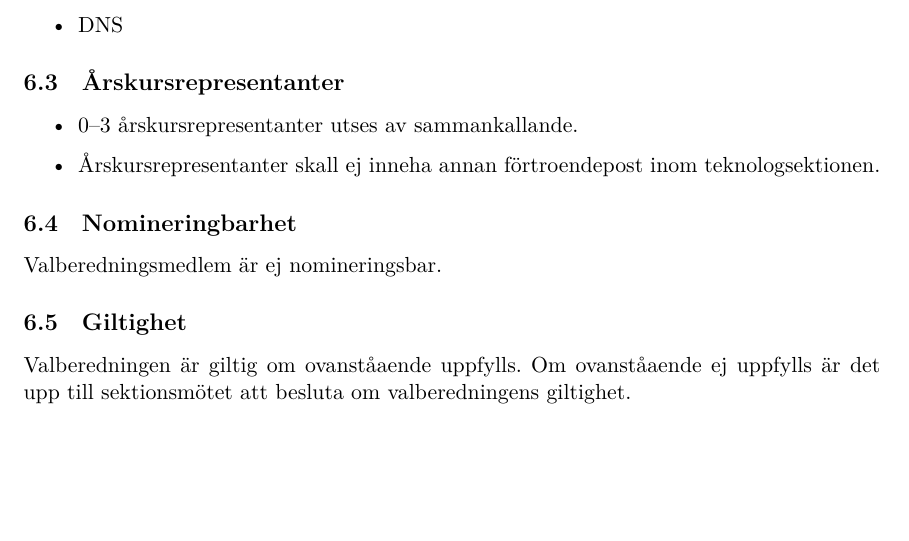
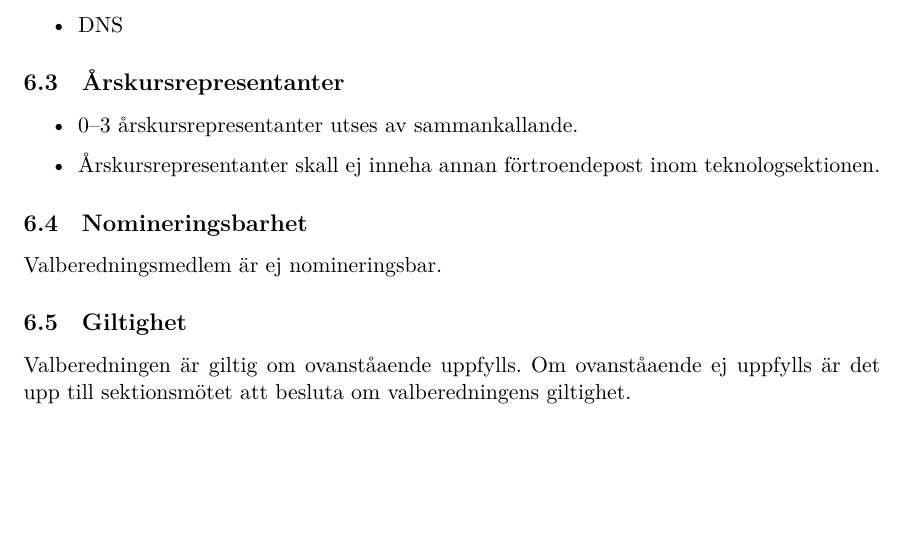
Before and after one commit to dtekcth/styrdokument, a LaTeX document (reglemente/reglemente.tex, which reads reglemente/valberedning.tex): part of page 18 of 19, cut so that both start at the same text. Compiled offline with XeLaTeX.

Commit message:
Missade en förändring i Refinera reglementet

```diff
--- a/reglemente/valberedning.tex
+++ b/reglemente/valberedning.tex
@@ -16,7 +16,7 @@ Nedan listade kommittéer skall representeras av en medlem ur respektive kommitt
   \item 0--3 årskursrepresentanter utses av sammankallande.
   \item Årskursrepresentanter skall ej inneha annan förtroendepost inom teknologsektionen.
 \end{itemize}
-\subsection{Nomineringbarhet}
+\subsection{Nomineringsbarhet}
 Valberedningsmedlem är ej nomineringsbar.
 \subsection{Giltighet}
 Valberedningen är giltig om ovanståaende uppfylls. Om ovanståaende ej uppfylls är det upp till sektionsmötet att besluta om valberedningens giltighet.
```
